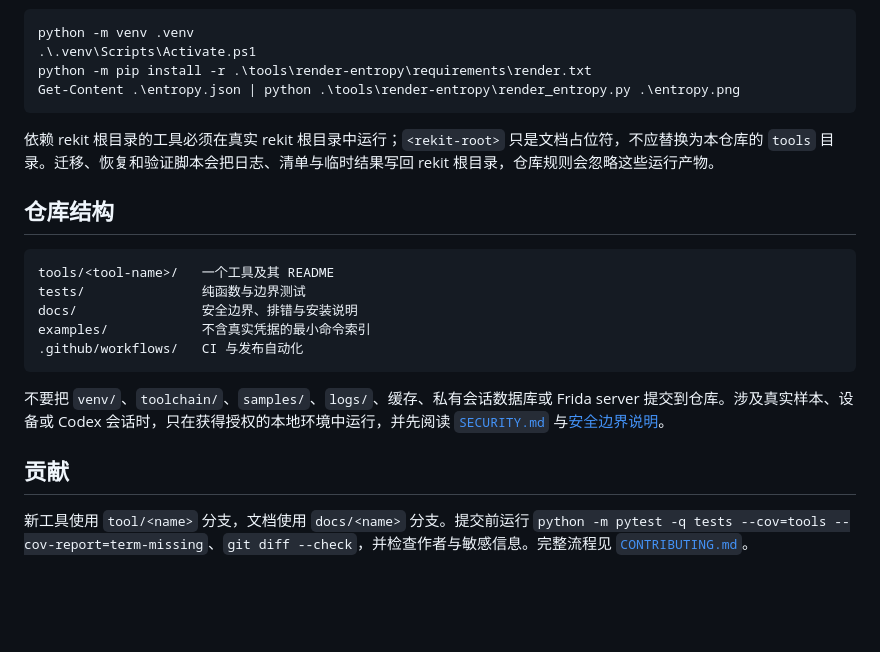
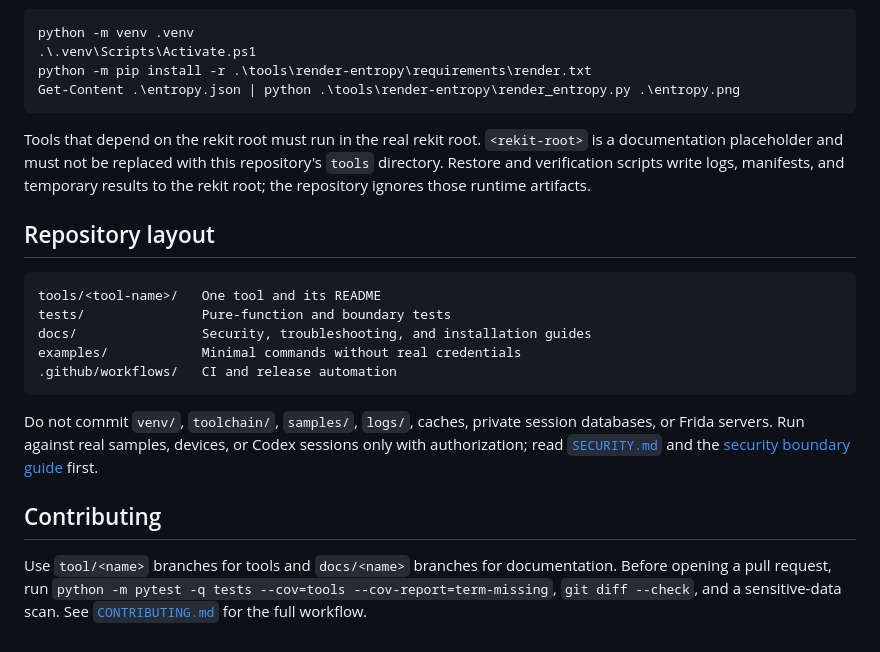
Before and after one commit to LiLinWilliam/rekit-tools, a Markdown page: README.md, the part around one of its changes. Drawn GitHub-style; blank space fills up the shorter version.

````diff
--- a/README.md
+++ b/README.md
@@ -46,20 +48,20 @@ python -m pip install -r .\tools\render-entropy\requirements\render.txt
 Get-Content .\entropy.json | python .\tools\render-entropy\render_entropy.py .\entropy.png
 ```
 
-依赖 rekit 根目录的工具必须在真实 rekit 根目录中运行；`<rekit-root>` 只是文档占位符，不应替换为本仓库的 `tools` 目录。迁移、恢复和验证脚本会把日志、清单与临时结果写回 rekit 根目录，仓库规则会忽略这些运行产物。
+Tools that depend on the rekit root must run in the real rekit root. `<rekit-root>` is a documentation placeholder and must not be replaced with this repository's `tools` directory. Restore and verification scripts write logs, manifests, and temporary results to the rekit root; the repository ignores those runtime artifacts.
 
-## 仓库结构
+## Repository layout
 
 ```text
-tools/<tool-name>/   一个工具及其 README
-tests/               纯函数与边界测试
-docs/                安全边界、排错与安装说明
-examples/            不含真实凭据的最小命令索引
-.github/workflows/   CI 与发布自动化
+tools/<tool-name>/   One tool and its README
+tests/               Pure-function and boundary tests
+docs/                Security, troubleshooting, and installation guides
+examples/            Minimal commands without real credentials
+.github/workflows/   CI and release automation
 ```
 
-不要把 `venv/`、`toolchain/`、`samples/`、`logs/`、缓存、私有会话数据库或 Frida server 提交到仓库。涉及真实样本、设备或 Codex 会话时，只在获得授权的本地环境中运行，并先阅读 [`SECURITY.md`](SECURITY.md) 与[安全边界说明](docs/security-boundaries.md)。
+Do not commit `venv/`, `toolchain/`, `samples/`, `logs/`, caches, private session databases, or Frida servers. Run against real samples, devices, or Codex sessions only with authorization; read [`SECURITY.md`](SECURITY.md) and the [security boundary guide](docs/security-boundaries.md) first.
 
-## 贡献
+## Contributing
 
-新工具使用 `tool/<name>` 分支，文档使用 `docs/<name>` 分支。提交前运行 `python -m pytest -q tests --cov=tools --cov-report=term-missing`、`git diff --check`，并检查作者与敏感信息。完整流程见 [`CONTRIBUTING.md`](CONTRIBUTING.md)。
+Use `tool/<name>` branches for tools and `docs/<name>` branches for documentation. Before opening a pull request, run `python -m pytest -q tests --cov=tools --cov-report=term-missing`, `git diff --check`, and a sensitive-data scan. See [`CONTRIBUTING.md`](CONTRIBUTING.md) for the full workflow.
````
Also changed, not shown: other parts of README.md (+24 -22 lines), README.zh-CN.md (added, +67 -0 lines).
